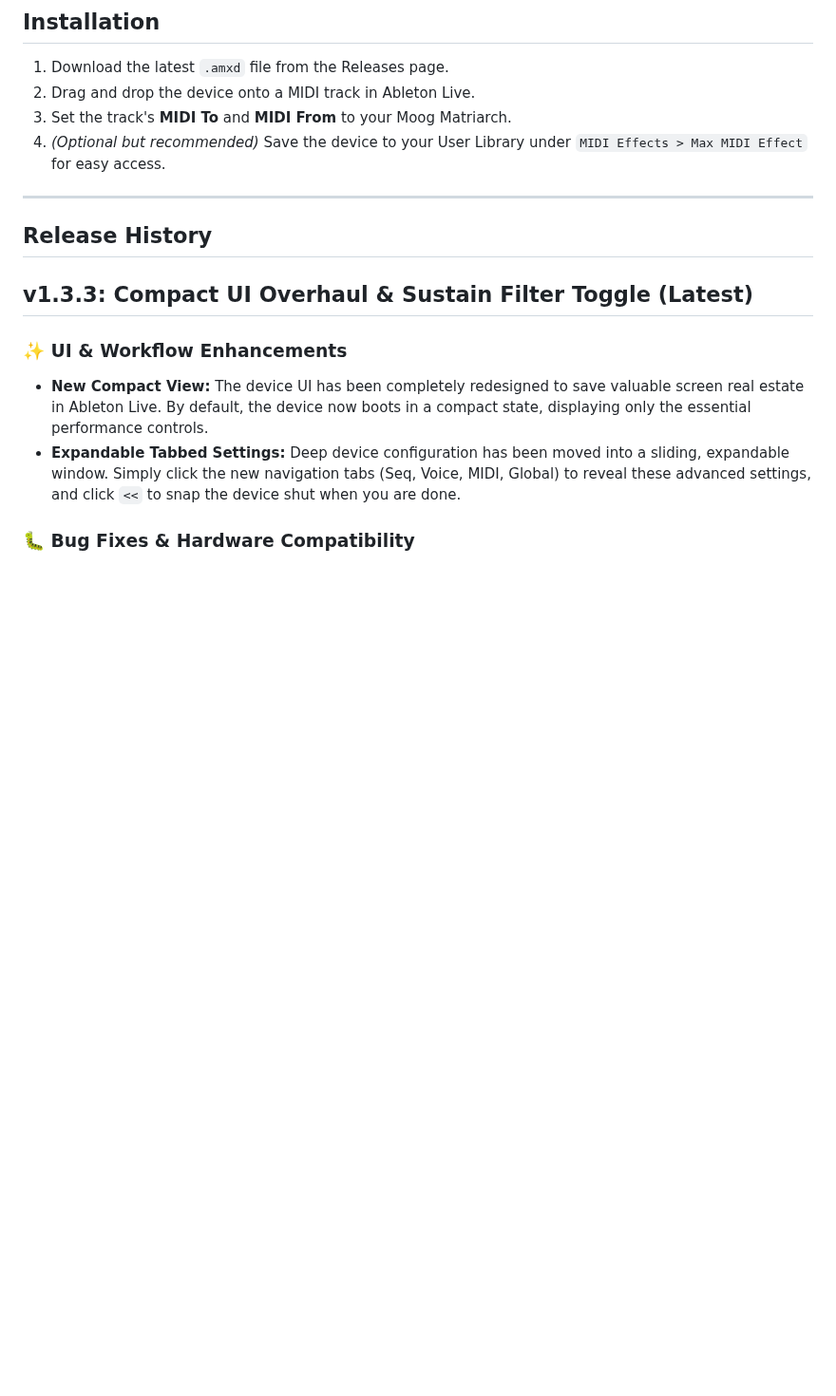
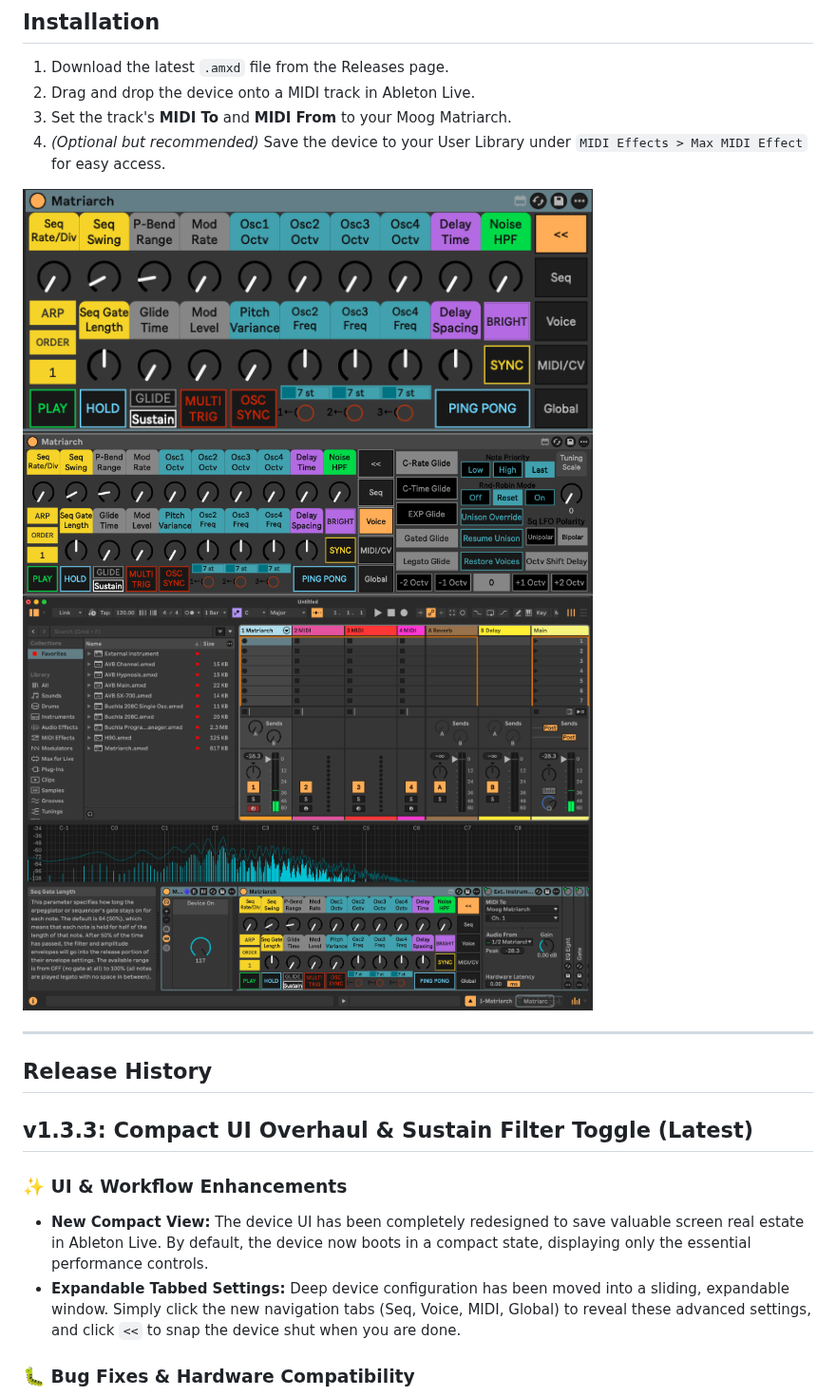
Before and after one commit to MafDan/push-midi-controllers, a Markdown page: Matriarch/README.md, the part around the change. Shown at 95% size. Drawn GitHub-style; pictures changed too: Matriarch/assets/compact-view.png (added), Matriarch/assets/expanded-view.png (added), Matriarch/assets/live-view.png (added); blank space fills up the shorter version.

Commit message:
Added Matriarch v1.3.3

```diff
--- a/Matriarch/README.md
+++ b/Matriarch/README.md
@@ -16,6 +16,12 @@ This editor provides comprehensive access to the Matriarch's front panel and und
 2. Drag and drop the device onto a MIDI track in Ableton Live.
 3. Set the track's **MIDI To** and **MIDI From** to your Moog Matriarch.
 4. *(Optional but recommended)* Save the device to your User Library under `MIDI Effects > Max MIDI Effect` for easy access.
+
+<img src="assets/compact-view.png" width="600" alt="Compact View">
+
+<img src="assets/expanded-view.png" width="600" alt="Expanded View">
+
+<img src="assets/live-view.png" width="600" alt="Live View">
 
 ---
 
```
Also changed, not shown: 4 other files.
